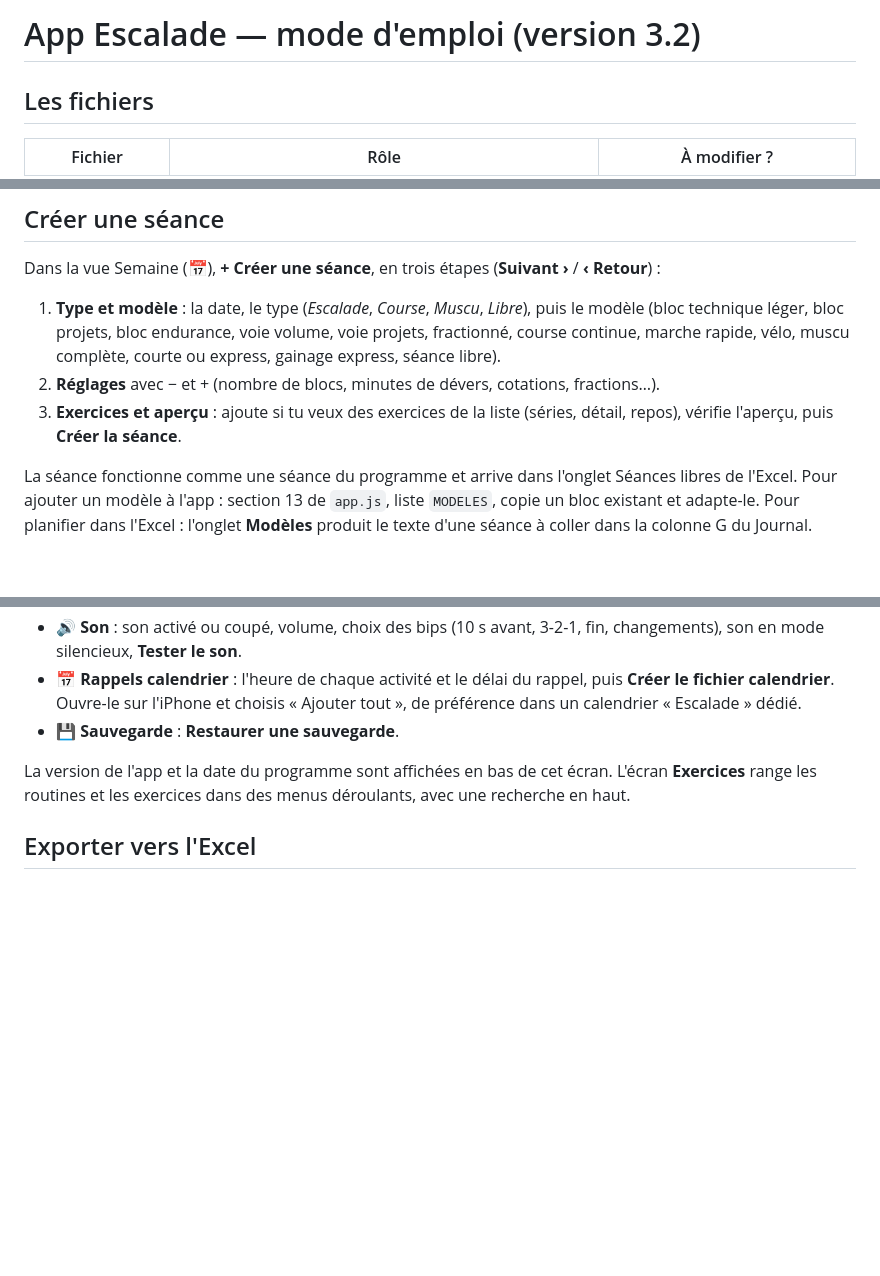
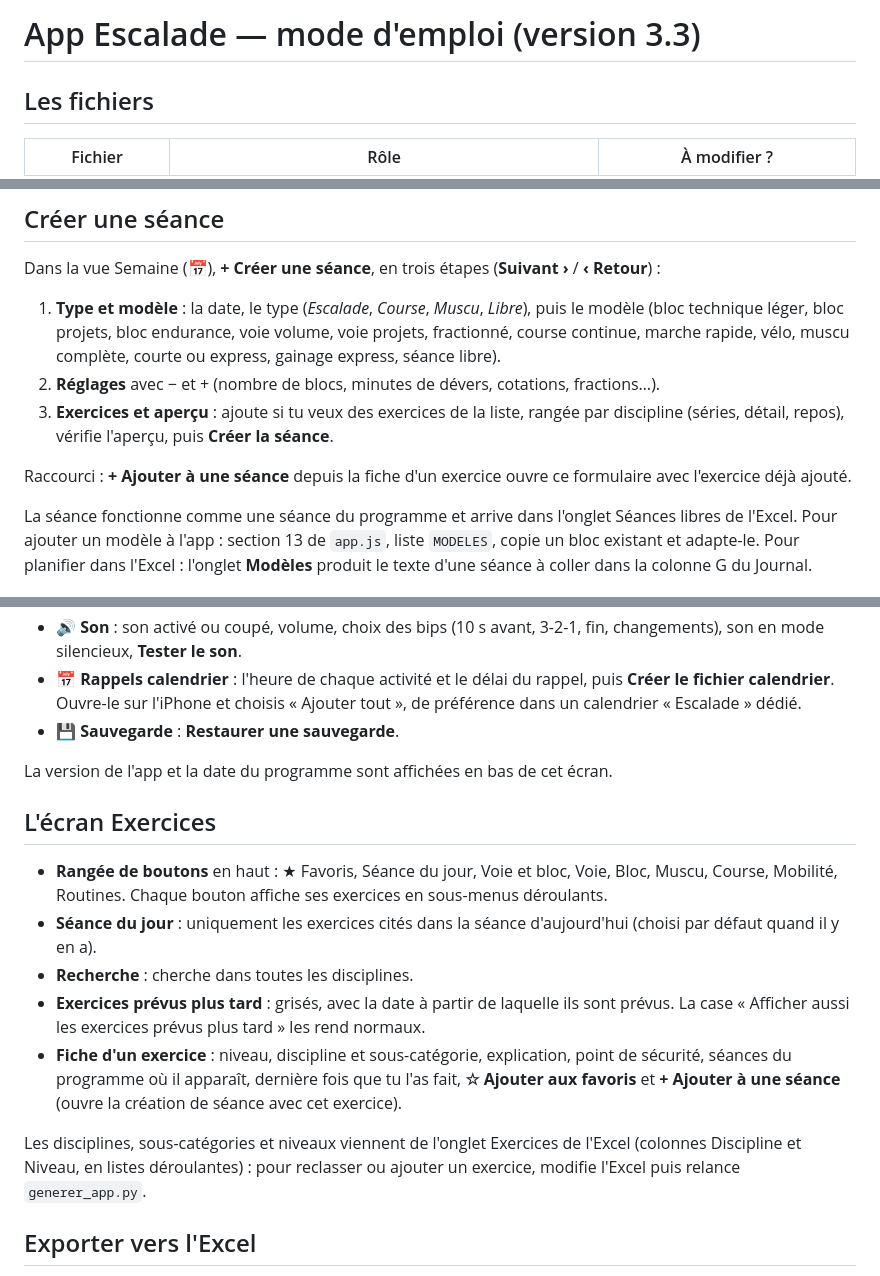
Before and after one commit to rez80/escalade, a Markdown page: README.md, 3 parts joined by grey strips. Drawn GitHub-style; blank space fills up the shorter version.

Commit message:
Update README for version 3.3 and exercise screen details
Updated version number and improved clarity in exercise screen instructions.

```diff
--- a/README.md
+++ b/README.md
@@ -1,4 +1,4 @@
-# App Escalade — mode d'emploi (version 3.2)
+# App Escalade — mode d'emploi (version 3.3)
 
 ## Les fichiers
 
@@ -67,7 +67,9 @@
 Dans la vue Semaine (📅), **+ Créer une séance**, en trois étapes (**Suivant ›** / **‹ Retour**) :
 1. **Type et modèle** : la date, le type (*Escalade*, *Course*, *Muscu*, *Libre*), puis le modèle (bloc technique léger, bloc projets, bloc endurance, voie volume, voie projets, fractionné, course continue, marche rapide, vélo, muscu complète, courte ou express, gainage express, séance libre).
 2. **Réglages** avec − et + (nombre de blocs, minutes de dévers, cotations, fractions…).
-3. **Exercices et aperçu** : ajoute si tu veux des exercices de la liste (séries, détail, repos), vérifie l'aperçu, puis **Créer la séance**.
+3. **Exercices et aperçu** : ajoute si tu veux des exercices de la liste, rangée par discipline (séries, détail, repos), vérifie l'aperçu, puis **Créer la séance**.
+
+Raccourci : **+ Ajouter à une séance** depuis la fiche d'un exercice ouvre ce formulaire avec l'exercice déjà ajouté.
 
 La séance fonctionne comme une séance du programme et arrive dans l'onglet Séances libres de l'Excel.
 Pour ajouter un modèle à l'app : section 13 de `app.js`, liste `MODELES`, copie un bloc existant et adapte-le.
@@ -90,7 +92,17 @@ Un bouton par panneau :
 - **📅 Rappels calendrier** : l'heure de chaque activité et le délai du rappel, puis **Créer le fichier calendrier**. Ouvre-le sur l'iPhone et choisis « Ajouter tout », de préférence dans un calendrier « Escalade » dédié.
 - **💾 Sauvegarde** : **Restaurer une sauvegarde**.
 
-La version de l'app et la date du programme sont affichées en bas de cet écran. L'écran **Exercices** range les routines et les exercices dans des menus déroulants, avec une recherche en haut.
+La version de l'app et la date du programme sont affichées en bas de cet écran.
+
+## L'écran Exercices
+
+- **Rangée de boutons** en haut : ★ Favoris, Séance du jour, Voie et bloc, Voie, Bloc, Muscu, Course, Mobilité, Routines. Chaque bouton affiche ses exercices en sous-menus déroulants.
+- **Séance du jour** : uniquement les exercices cités dans la séance d'aujourd'hui (choisi par défaut quand il y en a).
+- **Recherche** : cherche dans toutes les disciplines.
+- **Exercices prévus plus tard** : grisés, avec la date à partir de laquelle ils sont prévus. La case « Afficher aussi les exercices prévus plus tard » les rend normaux.
+- **Fiche d'un exercice** : niveau, discipline et sous-catégorie, explication, point de sécurité, séances du programme où il apparaît, dernière fois que tu l'as fait, **☆ Ajouter aux favoris** et **+ Ajouter à une séance** (ouvre la création de séance avec cet exercice).
+
+Les disciplines, sous-catégories et niveaux viennent de l'onglet Exercices de l'Excel (colonnes Discipline et Niveau, en listes déroulantes) : pour reclasser ou ajouter un exercice, modifie l'Excel puis relance `generer_app.py`.
 
 ## Exporter vers l'Excel
 
```
Also changed, not shown: other parts of README.md (+1 -1 lines).
